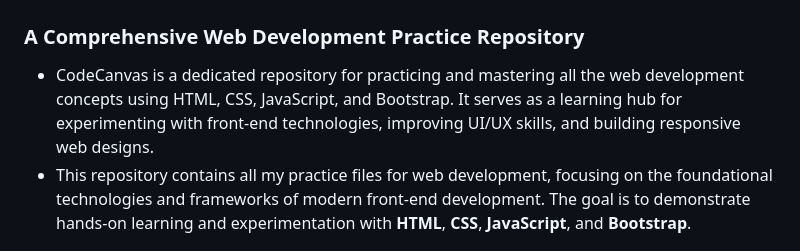
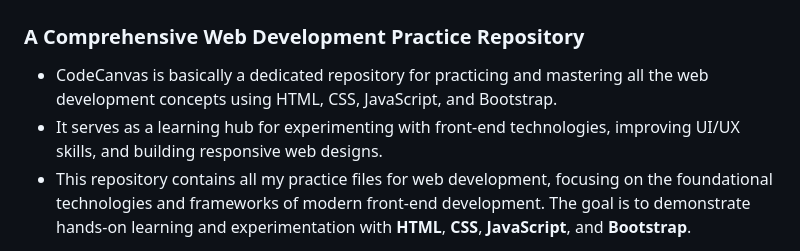
Before and after one commit to Pabitra-33/All_About_WebDev, a Markdown page: README.md, the part around the change. Drawn GitHub-style.

```diff
--- a/README.md
+++ b/README.md
@@ -1,6 +1,7 @@
 # CodeCanvas 👨‍💻🌐
 ### A Comprehensive Web Development Practice Repository
-- CodeCanvas is a dedicated repository for practicing and mastering all the web development concepts using HTML, CSS, JavaScript, and Bootstrap. It serves as a learning hub for experimenting with front-end technologies, improving UI/UX skills, and building responsive web designs.
+- CodeCanvas is basically a dedicated repository for practicing and mastering all the web development concepts using HTML, CSS, JavaScript, and Bootstrap.
+- It serves as a learning hub for experimenting with front-end technologies, improving UI/UX skills, and building responsive web designs.
 - This repository contains all my practice files for web development, focusing on the foundational technologies and frameworks of modern front-end development. The goal is to demonstrate hands-on learning and experimentation with **HTML**, **CSS**, **JavaScript**, and **Bootstrap**.
 
 
```
